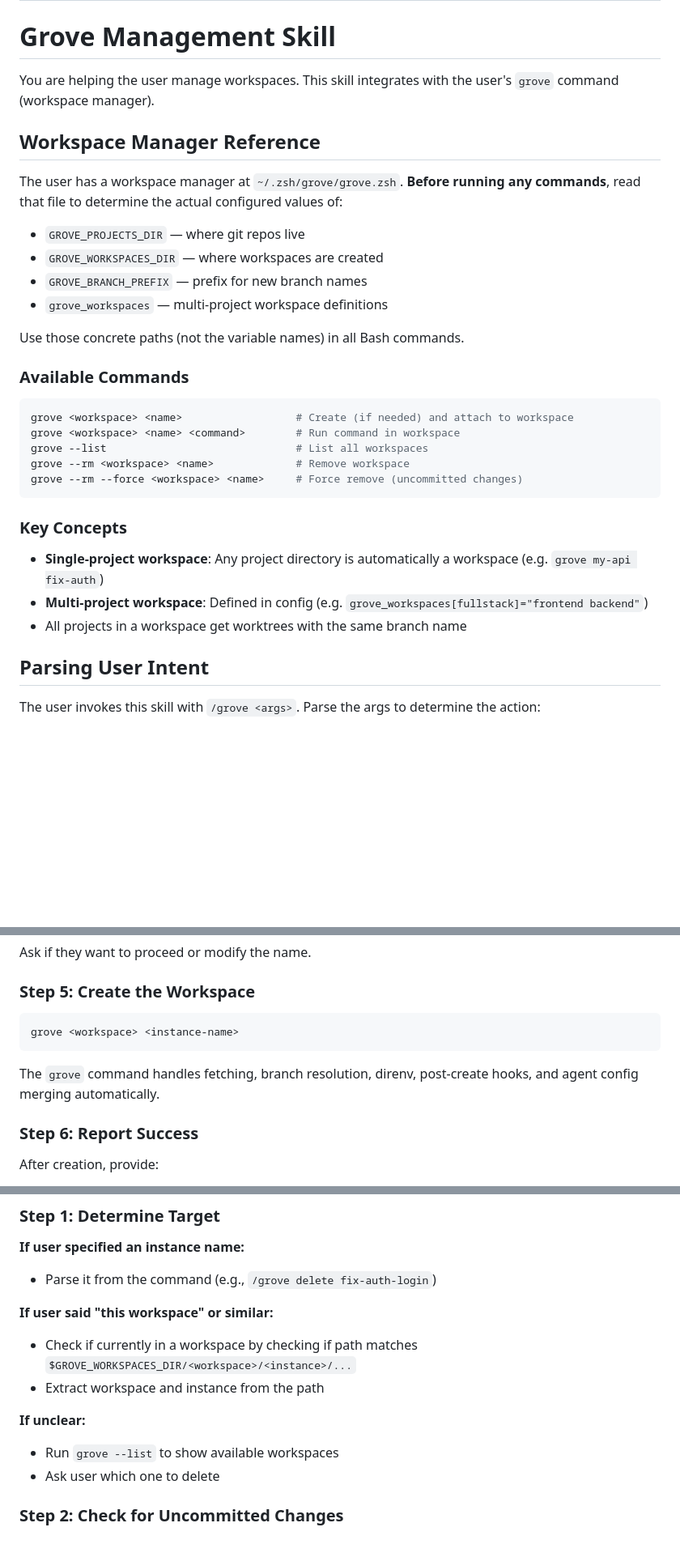
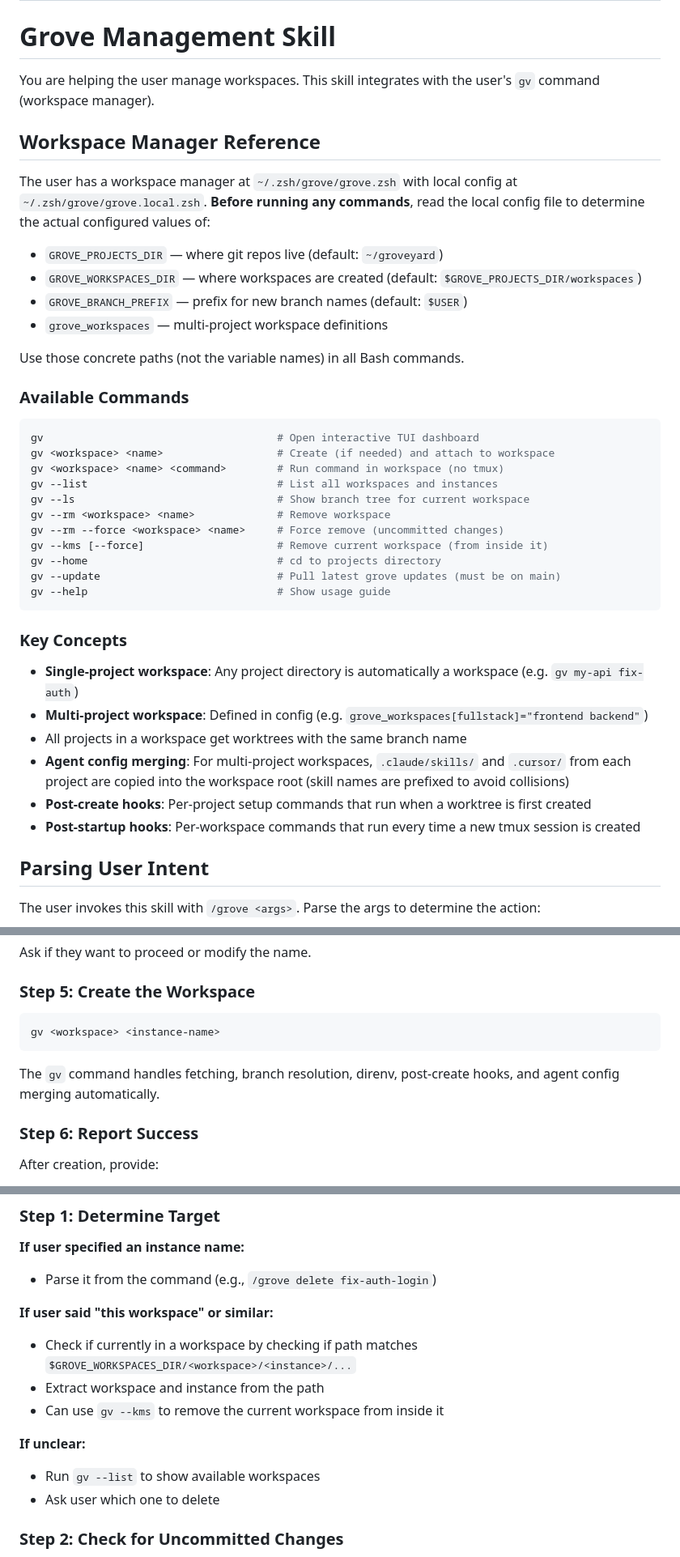
Before and after one commit to shivgodhia/grove, a Markdown page: skills/grove/SKILL.md, 3 parts joined by grey strips. Shown at 81% size. GitHub-like rendering; blank space fills up the shorter version.

Commit message:
docs: sync claude skill with current gv commands (#29)
* docs: sync claude skill with current gv commands and README

The skill was referencing the old `grove` command name and missing several
commands added since the skill was written (--ls, --kms, --home, --update, TUI).

Co-Authored-By: Claude Opus 4.6 (1M context) <noreply@anthropic.com>

* fix: match error handling install instructions to README

Co-Authored-By: Claude Opus 4.6 (1M context) <noreply@anthropic.com>

---------

Co-authored-by: Claude Opus 4.6 (1M context) <noreply@anthropic.com>

````diff
--- a/skills/grove/SKILL.md
+++ b/skills/grove/SKILL.md
@@ -5,15 +5,15 @@ description: Manage workspaces (multi-repo worktrees) - create, delete, list, or
 
 # Grove Management Skill
 
-You are helping the user manage workspaces. This skill integrates with the user's `grove` command (workspace manager).
+You are helping the user manage workspaces. This skill integrates with the user's `gv` command (workspace manager).
 
 ## Workspace Manager Reference
 
-The user has a workspace manager at `~/.zsh/grove/grove.zsh`. **Before running any commands**, read that file to determine the actual configured values of:
+The user has a workspace manager at `~/.zsh/grove/grove.zsh` with local config at `~/.zsh/grove/grove.local.zsh`. **Before running any commands**, read the local config file to determine the actual configured values of:
 
-- `GROVE_PROJECTS_DIR` — where git repos live
-- `GROVE_WORKSPACES_DIR` — where workspaces are created
-- `GROVE_BRANCH_PREFIX` — prefix for new branch names
+- `GROVE_PROJECTS_DIR` — where git repos live (default: `~/groveyard`)
+- `GROVE_WORKSPACES_DIR` — where workspaces are created (default: `$GROVE_PROJECTS_DIR/workspaces`)
+- `GROVE_BRANCH_PREFIX` — prefix for new branch names (default: `$USER`)
 - `grove_workspaces` — multi-project workspace definitions
 
 Use those concrete paths (not the variable names) in all Bash commands.
@@ -21,18 +21,27 @@ Use those concrete paths (not the variable names) in all Bash commands.
 ### Available Commands
 
 ```bash
-grove <workspace> <name>                  # Create (if needed) and attach to workspace
-grove <workspace> <name> <command>        # Run command in workspace
-grove --list                              # List all workspaces
-grove --rm <workspace> <name>             # Remove workspace
-grove --rm --force <workspace> <name>     # Force remove (uncommitted changes)
+gv                                     # Open interactive TUI dashboard
+gv <workspace> <name>                  # Create (if needed) and attach to workspace
+gv <workspace> <name> <command>        # Run command in workspace (no tmux)
+gv --list                              # List all workspaces and instances
+gv --ls                                # Show branch tree for current workspace
+gv --rm <workspace> <name>             # Remove workspace
+gv --rm --force <workspace> <name>     # Force remove (uncommitted changes)
+gv --kms [--force]                     # Remove current workspace (from inside it)
+gv --home                              # cd to projects directory
+gv --update                            # Pull latest grove updates (must be on main)
+gv --help                              # Show usage guide
 ```
 
 ### Key Concepts
 
-- **Single-project workspace**: Any project directory is automatically a workspace (e.g. `grove my-api fix-auth`)
+- **Single-project workspace**: Any project directory is automatically a workspace (e.g. `gv my-api fix-auth`)
 - **Multi-project workspace**: Defined in config (e.g. `grove_workspaces[fullstack]="frontend backend"`)
 - All projects in a workspace get worktrees with the same branch name
+- **Agent config merging**: For multi-project workspaces, `.claude/skills/` and `.cursor/` from each project are copied into the workspace root (skill names are prefixed to avoid collisions)
+- **Post-create hooks**: Per-project setup commands that run when a worktree is first created
+- **Post-startup hooks**: Per-workspace commands that run every time a new tmux session is created
 
 ## Parsing User Intent
 
@@ -90,10 +99,10 @@ Ask if they want to proceed or modify the name.
 ### Step 5: Create the Workspace
 
 ```bash
-grove <workspace> <instance-name>
+gv <workspace> <instance-name>
 ```
 
-The `grove` command handles fetching, branch resolution, direnv, post-create hooks, and agent config merging automatically.
+The `gv` command handles fetching, branch resolution, direnv, post-create hooks, and agent config merging automatically.
 
 ### Step 6: Report Success
 
@@ -114,9 +123,10 @@ After creation, provide:
 **If user said "this workspace" or similar:**
 - Check if currently in a workspace by checking if path matches `$GROVE_WORKSPACES_DIR/<workspace>/<instance>/...`
 - Extract workspace and instance from the path
+- Can use `gv --kms` to remove the current workspace from inside it
 
 **If unclear:**
-- Run `grove --list` to show available workspaces
+- Run `gv --list` to show available workspaces
 - Ask user which one to delete
 
 ### Step 2: Check for Uncommitted Changes
````
Also changed, not shown: other parts of skills/grove/SKILL.md (+7 -5 lines).
